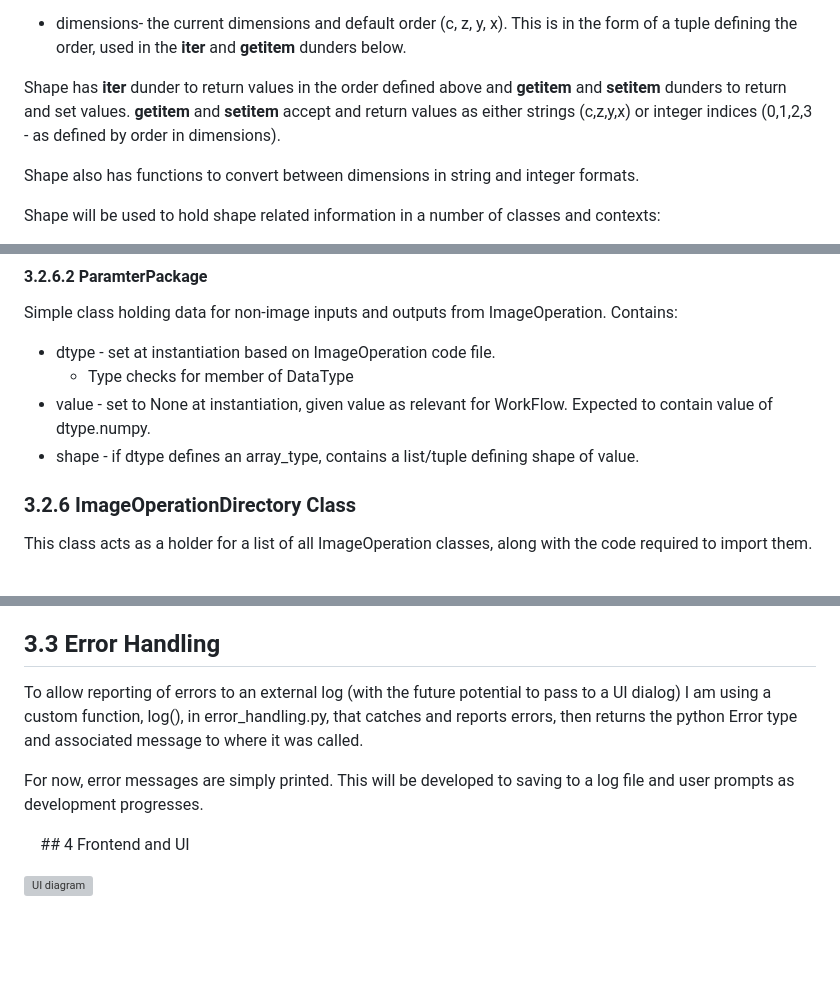
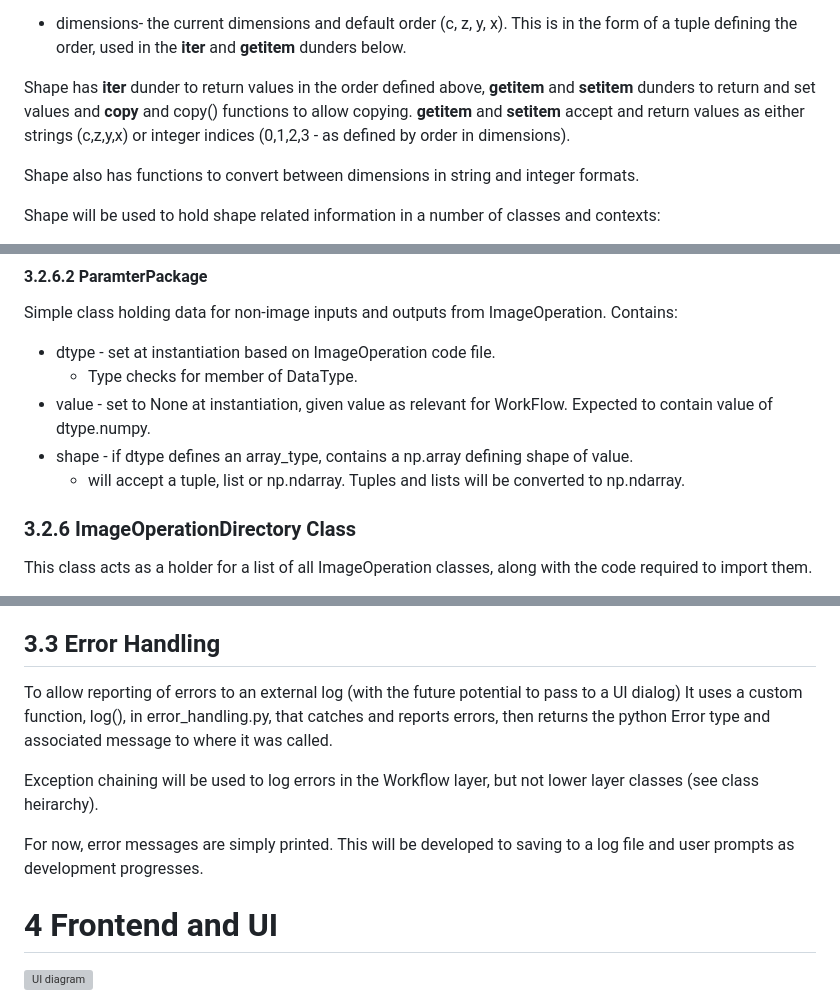
Before and after one commit to jason-morgan84/easy-image-analysis, a Markdown page: docs/Specification.md, 3 parts joined by grey strips. GitHub-like rendering; blank space fills up the shorter version; grey boxes are pictures that could not be loaded.

Commit message:
docs: documented copy function and dunder on Shape

```diff
--- a/docs/Specification.md
+++ b/docs/Specification.md
@@ -217,7 +217,7 @@ And contains class variables to define limits on image Shape:
 
 * dimensions- the current dimensions and default order (c, z, y, x). This is in the form of a tuple defining the order, used in the __iter__ and __getitem__ dunders below.
 
-Shape has __iter__ dunder to return values in the order defined above and __getitem__ and __setitem__ dunders to return and set values. __getitem__ and __setitem__ accept and return values as either strings (c,z,y,x) or integer indices (0,1,2,3 - as defined by order in dimensions).
+Shape has __iter__ dunder to return values in the order defined above, __getitem__ and __setitem__ dunders to return and set values and __copy__ and copy() functions to allow copying. __getitem__ and __setitem__ accept and return values as either strings (c,z,y,x) or integer indices (0,1,2,3 - as defined by order in dimensions).
 
 Shape also has functions to convert between dimensions in string and integer formats.
 
@@ -289,9 +289,10 @@ Simple class holding data for image inputs and outputs from ImageOperation. Cont
 #### 3.2.6.2 ParamterPackage
 Simple class holding data for non-image inputs and outputs from ImageOperation. Contains:
 * dtype - set at instantiation based on ImageOperation code file.
-    - Type checks for member of DataType
+    - Type checks for member of DataType.
 * value - set to None at instantiation, given value as relevant for WorkFlow. Expected to contain value of dtype.numpy.
-* shape - if dtype defines an array_type, contains a list/tuple defining shape of value.
+* shape - if dtype defines an array_type, contains a np.array defining shape of value.
+    - will accept a tuple, list or np.ndarray. Tuples and lists will be converted to np.ndarray.
 
 ### 3.2.6 ImageOperationDirectory Class
 This class acts as a holder for a list of all ImageOperation classes, along with the code required to import them.
@@ -367,11 +368,13 @@ On creation of a new connection, it will check for structure, constraint or type
 
 ## 3.3 Error Handling
 
-To allow reporting of errors to an external log (with the future potential to pass to a UI dialog) I am using a custom function, log(), in error_handling.py, that catches and reports errors, then returns the python Error type and associated message to where it was called.
+To allow reporting of errors to an external log (with the future potential to pass to a UI dialog) It uses a custom function, log(), in error_handling.py, that catches and reports errors, then returns the python Error type and associated message to where it was called.
+
+Exception chaining will be used to log errors in the Workflow layer, but not lower layer classes (see class heirarchy).
 
 For now, error messages are simply printed. This will be developed to saving to a log file and user prompts as development progresses.
 
- ## 4 Frontend and UI
+# 4 Frontend and UI
 
 ![UI diagram](/docs/UI.svg)
 
```
Also changed, not shown: other parts of docs/Specification.md (+2 -0 lines).
